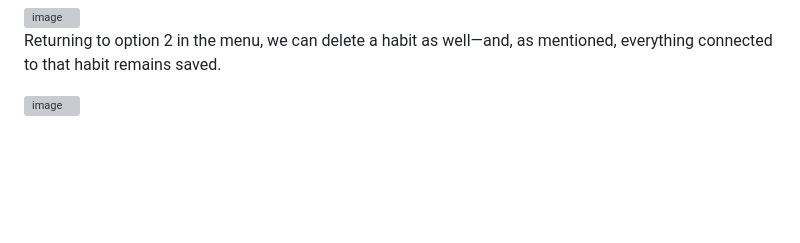
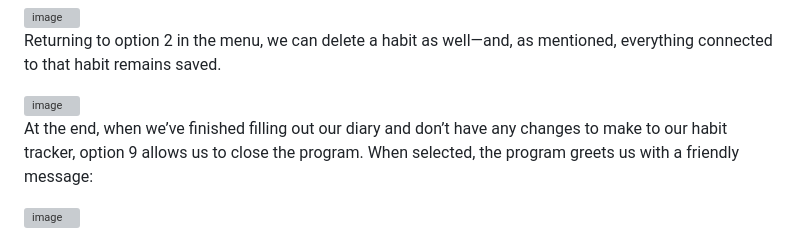
Before and after one commit to paolotesta001/habits_tracker-with-plot-and-data-saving-, a Markdown page: README.md, the part around the change. Drawn GitHub-style; blank space fills up the shorter version; grey boxes are pictures that could not be loaded.

```diff
--- a/README.md
+++ b/README.md
@@ -53,3 +53,7 @@ At the same time, if we delete a habit, its history will remain saved in both th
 Returning to option 2 in the menu, we can delete a habit as well—and, as mentioned, everything connected to that habit remains saved.
 
 <img width="521" height="287" alt="image" src="https://github.com/user-attachments/assets/1910e4e1-7705-4361-9751-90663459e5e1" />
+
+At the end, when we’ve finished filling out our diary and don’t have any changes to make to our habit tracker, option 9 allows us to close the program. When selected, the program greets us with a friendly message:
+
+<img width="468" height="47" alt="image" src="https://github.com/user-attachments/assets/69afcacb-4a53-4c48-918b-c7a242dc1461" />
```
